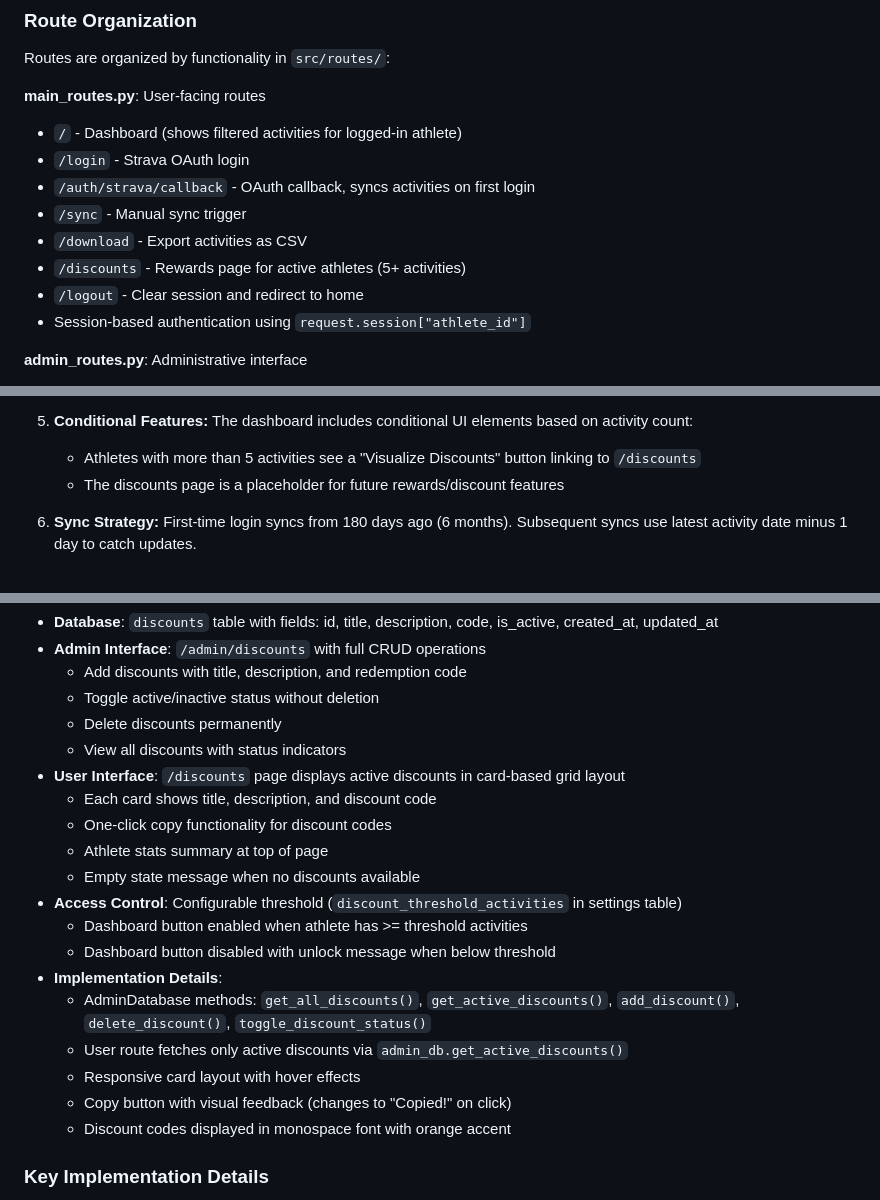
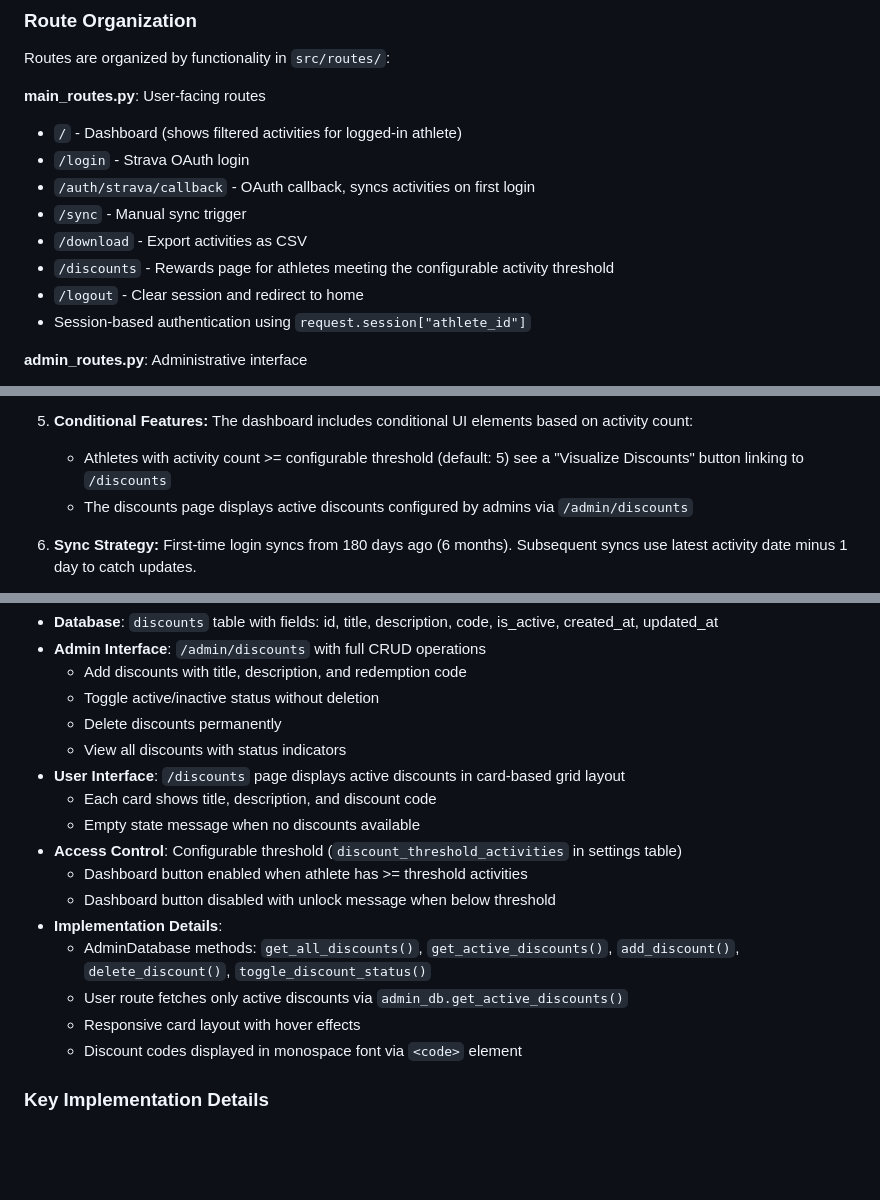
Before and after one commit to rmenoli/strava-club-activity-tracker, a Markdown page: CLAUDE.md, 3 parts joined by grey strips. GitHub-like rendering; blank space fills up the shorter version.

```diff
--- a/CLAUDE.md
+++ b/CLAUDE.md
@@ -182,7 +182,7 @@ Routes are organized by functionality in `src/routes/`:
 - `/auth/strava/callback` - OAuth callback, syncs activities on first login
 - `/sync` - Manual sync trigger
 - `/download` - Export activities as CSV
-- `/discounts` - Rewards page for active athletes (5+ activities)
+- `/discounts` - Rewards page for athletes meeting the configurable activity threshold
 - `/logout` - Clear session and redirect to home
 - Session-based authentication using `request.session["athlete_id"]`
 
@@ -462,8 +462,8 @@ In `get_activities_filtered()`, these fields are extracted and added to each act
 4. **Dashboard Display:** Dashboard shows 3 statistics (total activities, total distance, total moving time) - all filtered by time period and location when `admin_db` is provided. The time period is shown in the stats title (e.g., "Activities With PRC (Last 90 days)"). Matching activities are highlighted with green background and show detailed distance information in the GPS Info column.
 
 5. **Conditional Features:** The dashboard includes conditional UI elements based on activity count:
-   - Athletes with more than 5 activities see a "Visualize Discounts" button linking to `/discounts`
-   - The discounts page is a placeholder for future rewards/discount features
+   - Athletes with activity count >= configurable threshold (default: 5) see a "Visualize Discounts" button linking to `/discounts`
+   - The discounts page displays active discounts configured by admins via `/admin/discounts`
 
 6. **Sync Strategy:** First-time login syncs from 180 days ago (6 months). Subsequent syncs use latest activity date minus 1 day to catch updates.
 
@@ -522,8 +522,6 @@ Full-featured discount/rewards system with admin management and user display:
   - View all discounts with status indicators
 - **User Interface**: `/discounts` page displays active discounts in card-based grid layout
   - Each card shows title, description, and discount code
-  - One-click copy functionality for discount codes
-  - Athlete stats summary at top of page
   - Empty state message when no discounts available
 - **Access Control**: Configurable threshold (`discount_threshold_activities` in settings table)
   - Dashboard button enabled when athlete has >= threshold activities
@@ -532,8 +530,7 @@ Full-featured discount/rewards system with admin management and user display:
   - AdminDatabase methods: `get_all_discounts()`, `get_active_discounts()`, `add_discount()`, `delete_discount()`, `toggle_discount_status()`
   - User route fetches only active discounts via `admin_db.get_active_discounts()`
   - Responsive card layout with hover effects
-  - Copy button with visual feedback (changes to "Copied!" on click)
-  - Discount codes displayed in monospace font with orange accent
+  - Discount codes displayed in monospace font via `<code>` element
 
 ### Key Implementation Details
 1. **Two-Level Filtering**: Statistics are now filtered by both time period (configurable days) AND GPS location (proximity-based)
```
